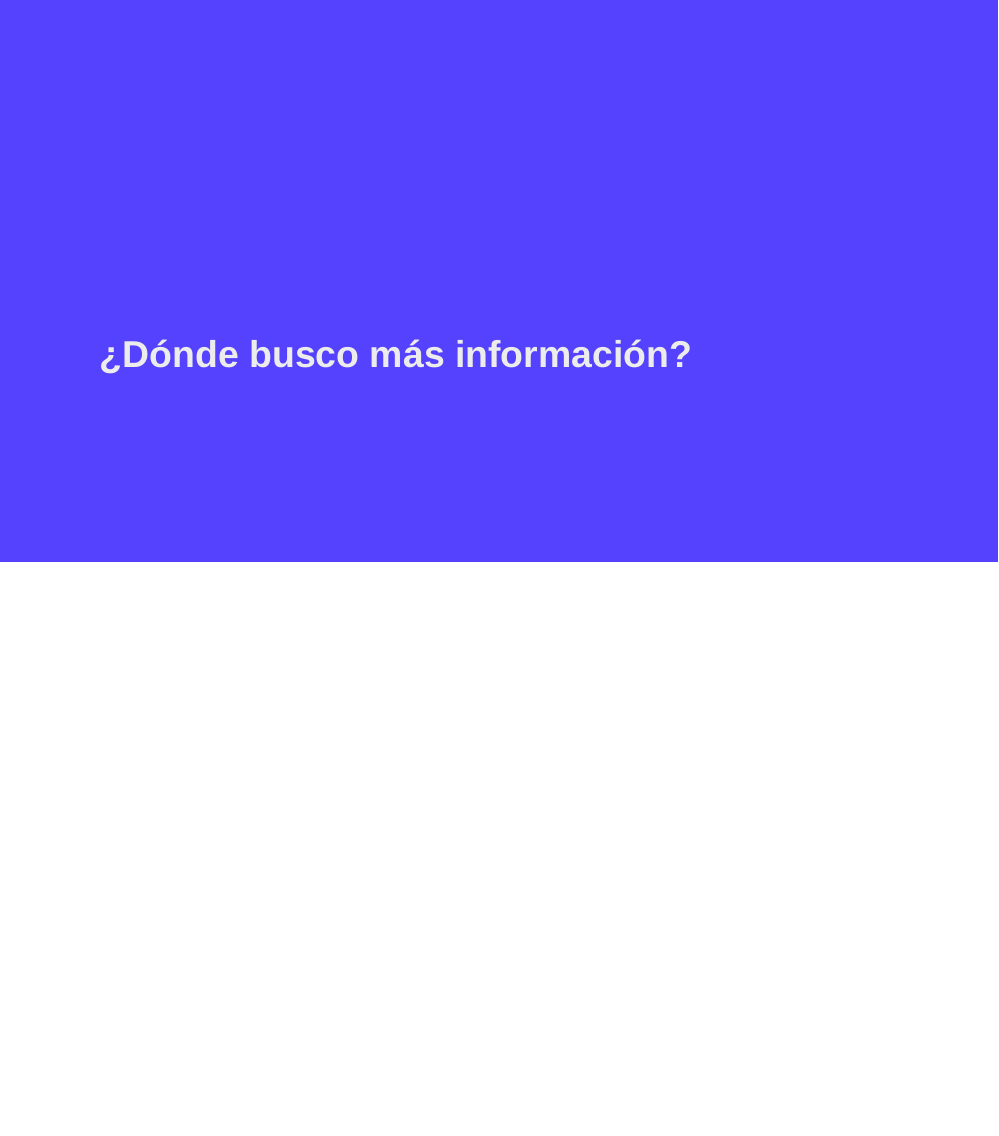
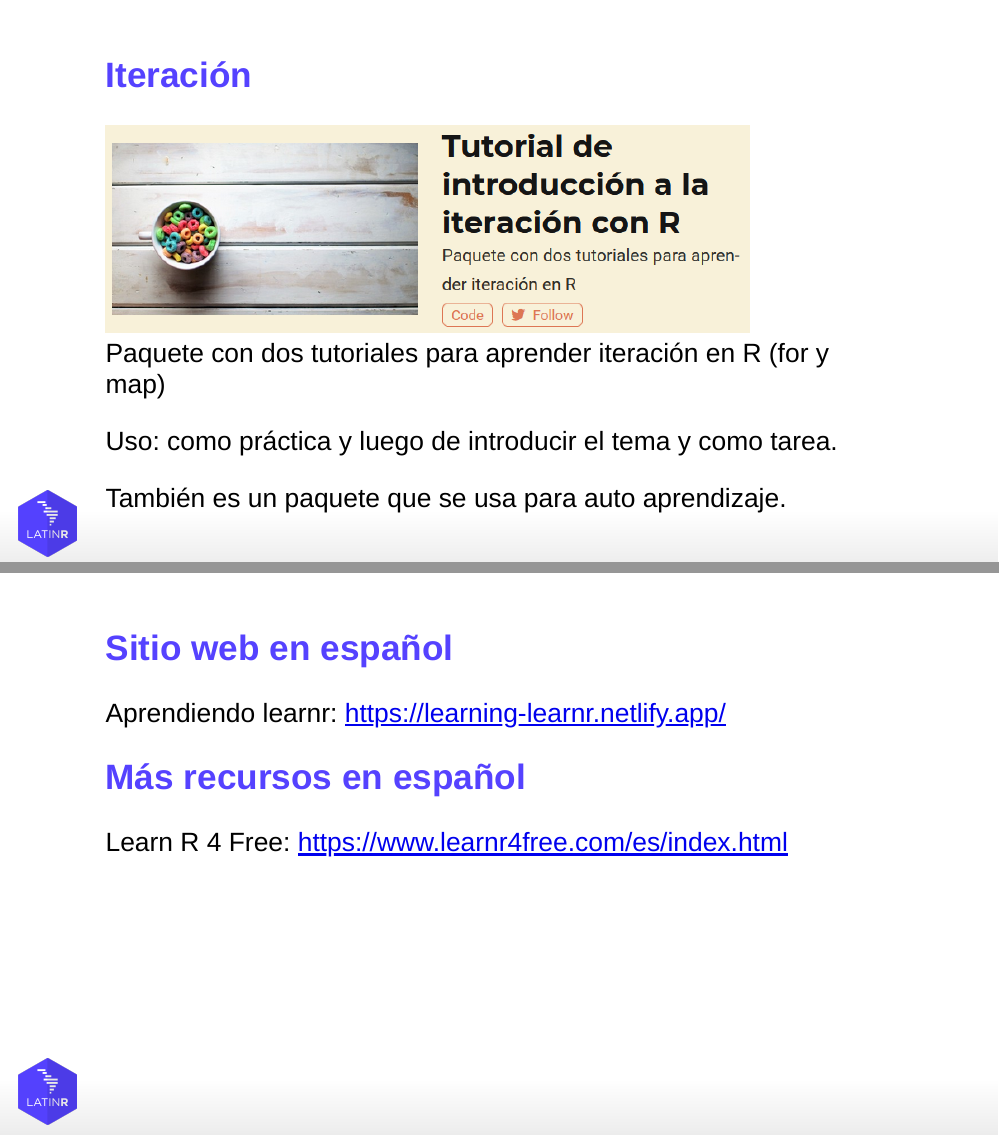
Before and after one commit to yabellini/learnresLatinR2021, an R Markdown document (tutoriales_LatinR2021.Rmd): page 14 of 14 before the commit and pages 13 and 15 of 15 after it, the two joined at a grey line. Rendered offline with R 4.5, knitr and Pandoc, with nearby package versions; the slides are laid out offline by our stand-in for remark.js, each with all of its steps uncovered, in fonts that may differ from those the slides ask for, and without slide numbers, shadows or browser add-ons.

Commit message:
Update tutoriales_LatinR2021.Rmd

```diff
--- a/tutoriales_LatinR2021.Rmd
+++ b/tutoriales_LatinR2021.Rmd
@@ -178,9 +178,25 @@ También es un paquete que se usa para auto aprendizaje.
 
 ## Iteración
 
-![alt tex](Iteracion.png)
+![Tutorial de introducción a la iteración con R. ](Iteracion.png)
+<br/> Paquete con dos tutoriales para aprender iteración en R (for y map)
+
+Uso: como práctica y luego de introducir el tema y como tarea.
+
+También es un paquete que se usa para auto aprendizaje.
+
 ---
 
 class: chapter-slide
 
 # ¿Dónde busco más información?
+
+---
+
+## Sitio web en español
+
+Aprendiendo learnr: https://learning-learnr.netlify.app/
+
+## Más recursos en español
+
+Learn R 4 Free: https://www.learnr4free.com/es/index.html
```
